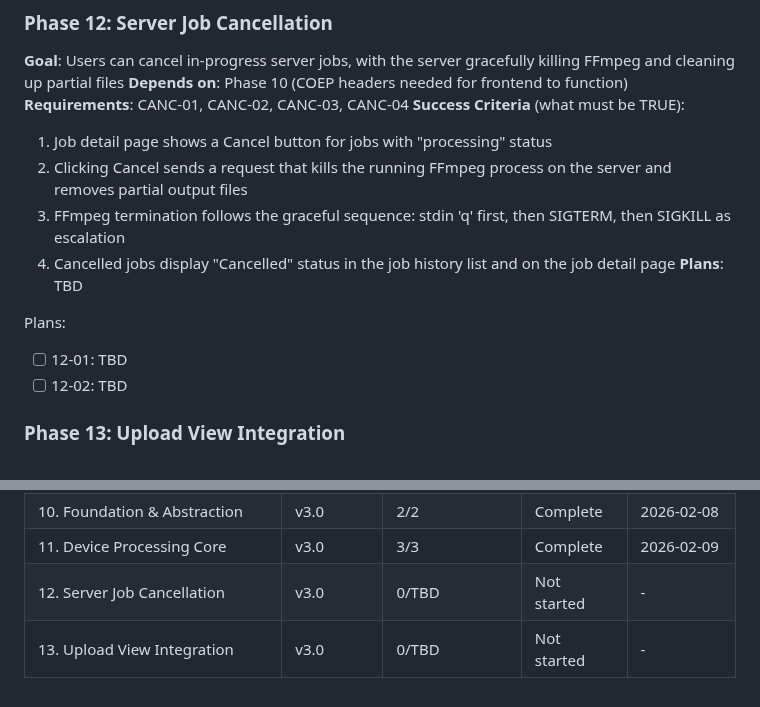
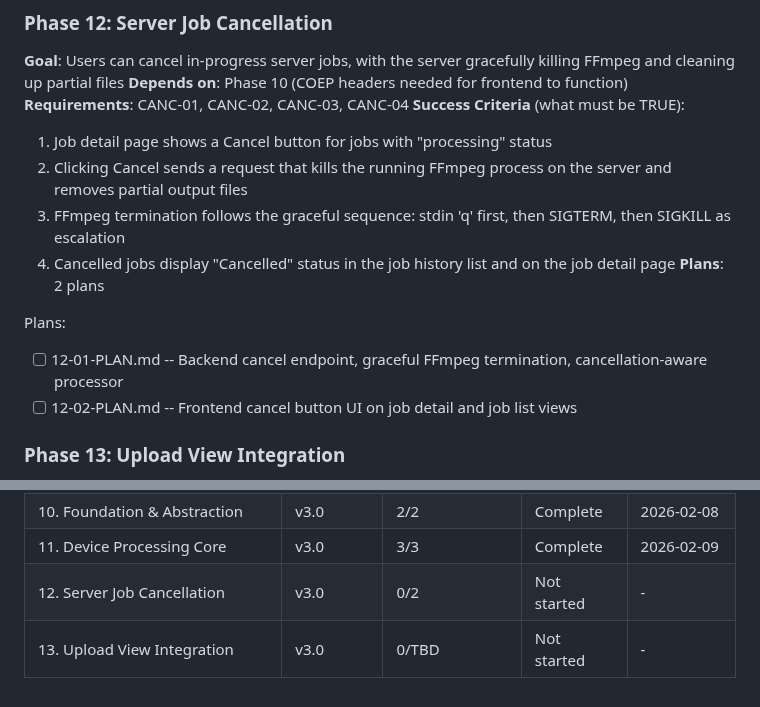
Before and after one commit to akleads/video-refresher, a Markdown page: .planning/ROADMAP.md, 2 parts joined by grey strips. Drawn GitHub-style.

Commit message:
docs(12): create phase plan
Phase 12: Server Job Cancellation
- 2 plans in 2 waves
- 1 parallel (wave 1: backend), 1 sequential (wave 2: frontend)
- Ready for execution

Co-Authored-By: Claude Opus 4.6 <noreply@anthropic.com>

```diff
--- a/.planning/ROADMAP.md
+++ b/.planning/ROADMAP.md
@@ -77,11 +77,11 @@ Plans:
   2. Clicking Cancel sends a request that kills the running FFmpeg process on the server and removes partial output files
   3. FFmpeg termination follows the graceful sequence: stdin 'q' first, then SIGTERM, then SIGKILL as escalation
   4. Cancelled jobs display "Cancelled" status in the job history list and on the job detail page
-**Plans**: TBD
+**Plans**: 2 plans
 
 Plans:
-- [ ] 12-01: TBD
-- [ ] 12-02: TBD
+- [ ] 12-01-PLAN.md -- Backend cancel endpoint, graceful FFmpeg termination, cancellation-aware processor
+- [ ] 12-02-PLAN.md -- Frontend cancel button UI on job detail and job list views
 
 ### Phase 13: Upload View Integration
 **Goal**: Upload page presents a clear choice between device and server processing, remembers the preference, and routes submissions accordingly
@@ -111,5 +111,5 @@ Phases execute in numeric order: 1 -> 2 -> 3 -> 4 -> 5 -> 6 -> 7 -> 8 -> 9 -> 10
 | 9. Frontend Integration | v2.0 | 4/4 | Complete | 2026-02-08 |
 | 10. Foundation & Abstraction | v3.0 | 2/2 | Complete | 2026-02-08 |
 | 11. Device Processing Core | v3.0 | 3/3 | Complete | 2026-02-09 |
-| 12. Server Job Cancellation | v3.0 | 0/TBD | Not started | - |
+| 12. Server Job Cancellation | v3.0 | 0/2 | Not started | - |
 | 13. Upload View Integration | v3.0 | 0/TBD | Not started | - |
```
Also changed, not shown: 2 other files.
